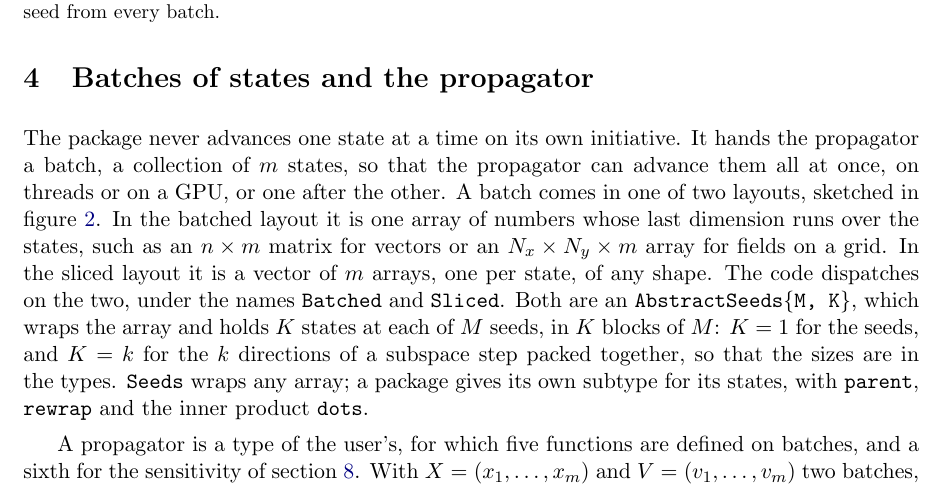
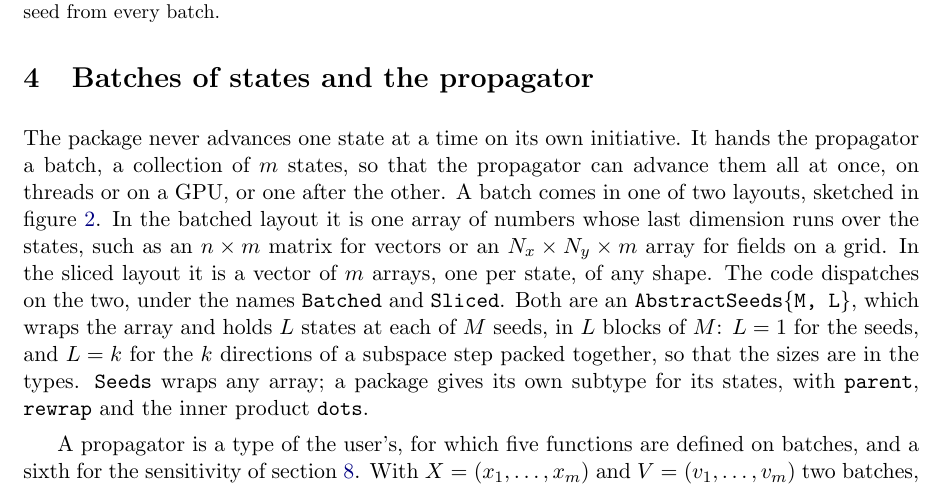
Before and after one commit to Davide-Lasagna-s-Lab/MultipleShooting.jl, a LaTeX document (notes/multiple-shooting.tex): part of page 3 of 16, cut so that both start at the same text. Compiled offline with pdfLaTeX.

Commit message:
The bounds on the period back in the residual, the blocks of a batch as L, continuation and sensitivity in folders
Residual(P; bounds=(0.0, Inf)) and periods in the searches with a free parameter, in place of the
factor α. AbstractSeeds{M, L}, with the keyword L of Seeds, since k counts the directions of the
subspace. src/continuation holds parameter.jl and continuation.jl, src/sensitivity sensitivity.jl.

Co-Authored-By: Claude Fable 5.2 <noreply@anthropic.com>

```diff
--- a/notes/multiple-shooting.tex
+++ b/notes/multiple-shooting.tex
@@ -184,8 +184,8 @@ figure~\ref{fig:batches}. In the batched layout it is one array of numbers whose
 runs over the states, such as an $n \times m$ matrix for vectors or an $N_x \times N_y \times m$
 array for fields on a grid. In the sliced layout it is a vector of $m$ arrays, one per state, of
 any shape. The code dispatches on the two, under the names \code{Batched} and \code{Sliced}.
-Both are an \code{AbstractSeeds\{M, K\}}, which wraps the array and holds $K$ states at each of
-$M$ seeds, in $K$ blocks of $M$: $K = 1$ for the seeds, and $K = k$ for the $k$ directions of a
+Both are an \code{AbstractSeeds\{M, L\}}, which wraps the array and holds $L$ states at each of
+$M$ seeds, in $L$ blocks of $M$: $L = 1$ for the seeds, and $L = k$ for the $k$ directions of a
 subspace step packed together, so that the sizes are in the types. \code{Seeds} wraps any array;
 a package gives its own subtype for its states, with \code{parent}, \code{rewrap} and the inner
 product \code{dots}.
```
Also changed, not shown: 15 other files.
